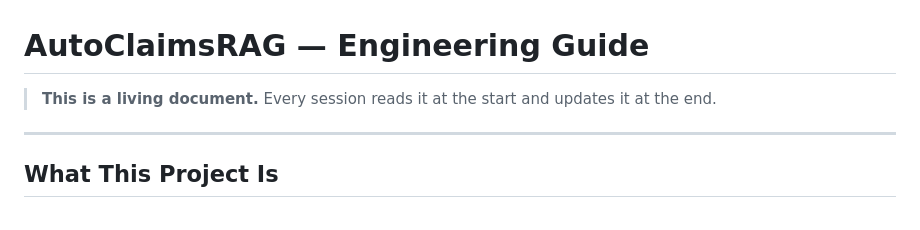
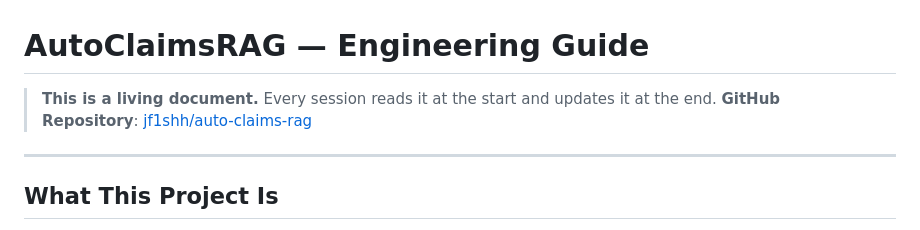
Before and after one commit to jf1shh/claims-rag, a Markdown page: CLAUDE.md, the part around the change. Rendered like a GitHub page.

Commit message:
docs: Link GitHub repository in CLAUDE.md

```diff
--- a/CLAUDE.md
+++ b/CLAUDE.md
@@ -1,6 +1,7 @@
 # AutoClaimsRAG — Engineering Guide
 
 > **This is a living document.** Every session reads it at the start and updates it at the end.
+> **GitHub Repository**: [jf1shh/auto-claims-rag](https://github.com/jf1shh/auto-claims-rag)
 
 ---
 
```
